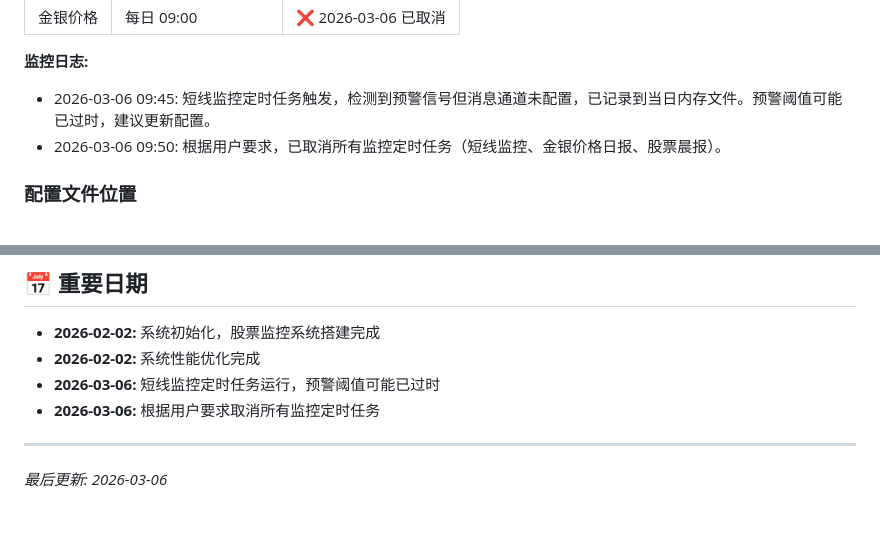
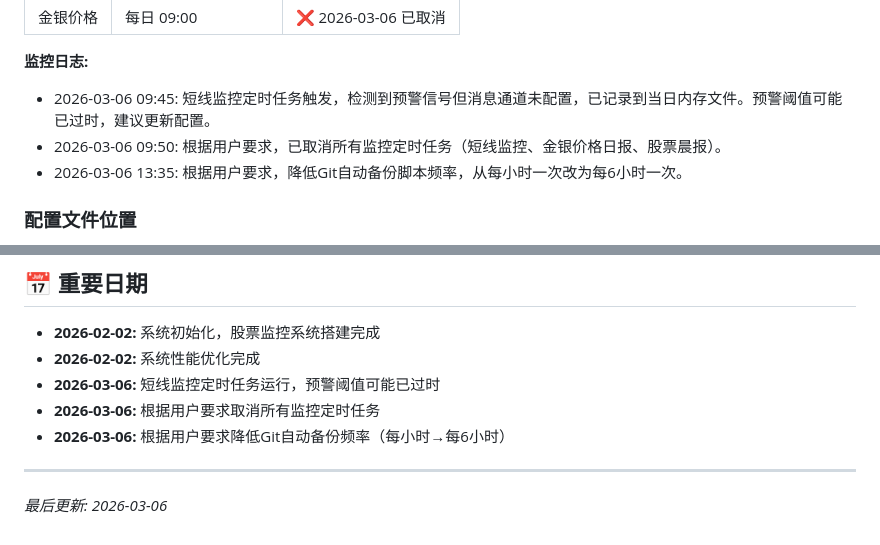
Before and after one commit to fanzam0501-pixel/Fanzam, a Markdown page: MEMORY.md, 2 parts joined by grey strips. Drawn GitHub-style.

Commit message:
auto: 2026-03-06 19:35:58 自动备份
变更文件:
M  MEMORY.md

由小爪自动提交

```diff
--- a/MEMORY.md
+++ b/MEMORY.md
@@ -46,6 +46,7 @@
 **监控日志:**
 - 2026-03-06 09:45: 短线监控定时任务触发，检测到预警信号但消息通道未配置，已记录到当日内存文件。预警阈值可能已过时，建议更新配置。
 - 2026-03-06 09:50: 根据用户要求，已取消所有监控定时任务（短线监控、金银价格日报、股票晨报）。
+- 2026-03-06 13:35: 根据用户要求，降低Git自动备份脚本频率，从每小时一次改为每6小时一次。
 
 ### 配置文件位置
 - `stock_monitor_config.json` - 监控股票列表
@@ -129,6 +130,7 @@
 - **2026-02-02:** 系统性能优化完成
 - **2026-03-06:** 短线监控定时任务运行，预警阈值可能已过时
 - **2026-03-06:** 根据用户要求取消所有监控定时任务
+- **2026-03-06:** 根据用户要求降低Git自动备份频率（每小时→每6小时）
 
 ---
 
```
